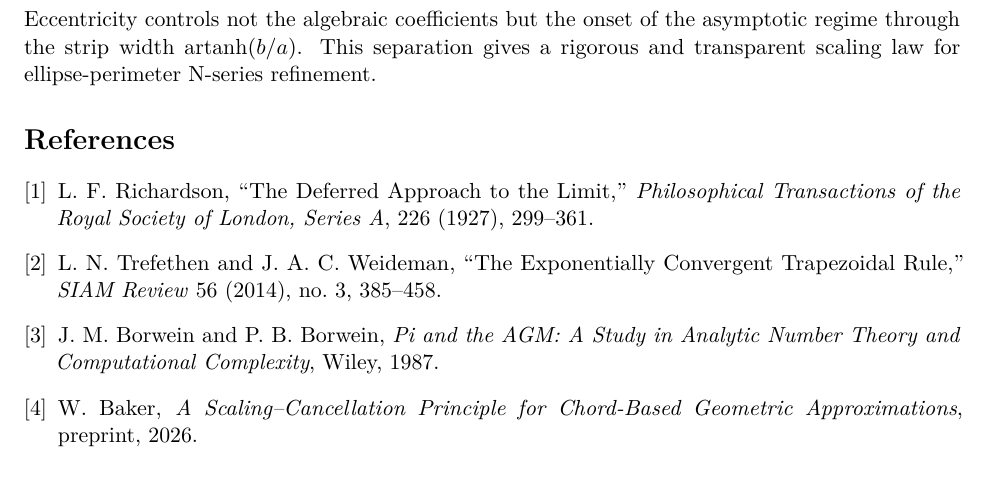
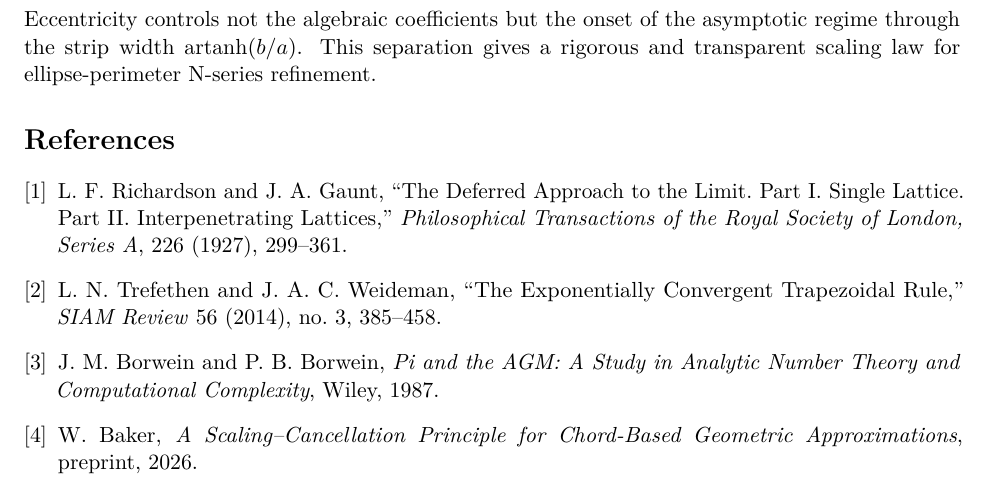
Before and after one commit to CWBaker360/universal-scaling-law-ellipse-perimeters, a LaTeX paper (paper/universal_scaling_law_ellipse_perimeters.tex): part of page 6 of 6, cut so that both start at the same text. Compiled offline with pdfLaTeX.

Commit message:
Correct Richardson–Gaunt reference in v1.2 paper source

```diff
--- a/paper/universal_scaling_law_ellipse_perimeters.tex
+++ b/paper/universal_scaling_law_ellipse_perimeters.tex
@@ -506,9 +506,10 @@ transparent scaling law for ellipse-perimeter N-series refinement.
 
 \begin{thebibliography}{9}
 
-\bibitem{Richardson1927}
-L.~F. Richardson,
-``The Deferred Approach to the Limit,''
+\bibitem{RichardsonGaunt1927}
+L.~F. Richardson and J.~A. Gaunt,
+``The Deferred Approach to the Limit. Part I. Single Lattice.
+Part II. Interpenetrating Lattices,''
 \emph{Philosophical Transactions of the Royal Society of London, Series A},
 226 (1927), 299--361.
 
```
